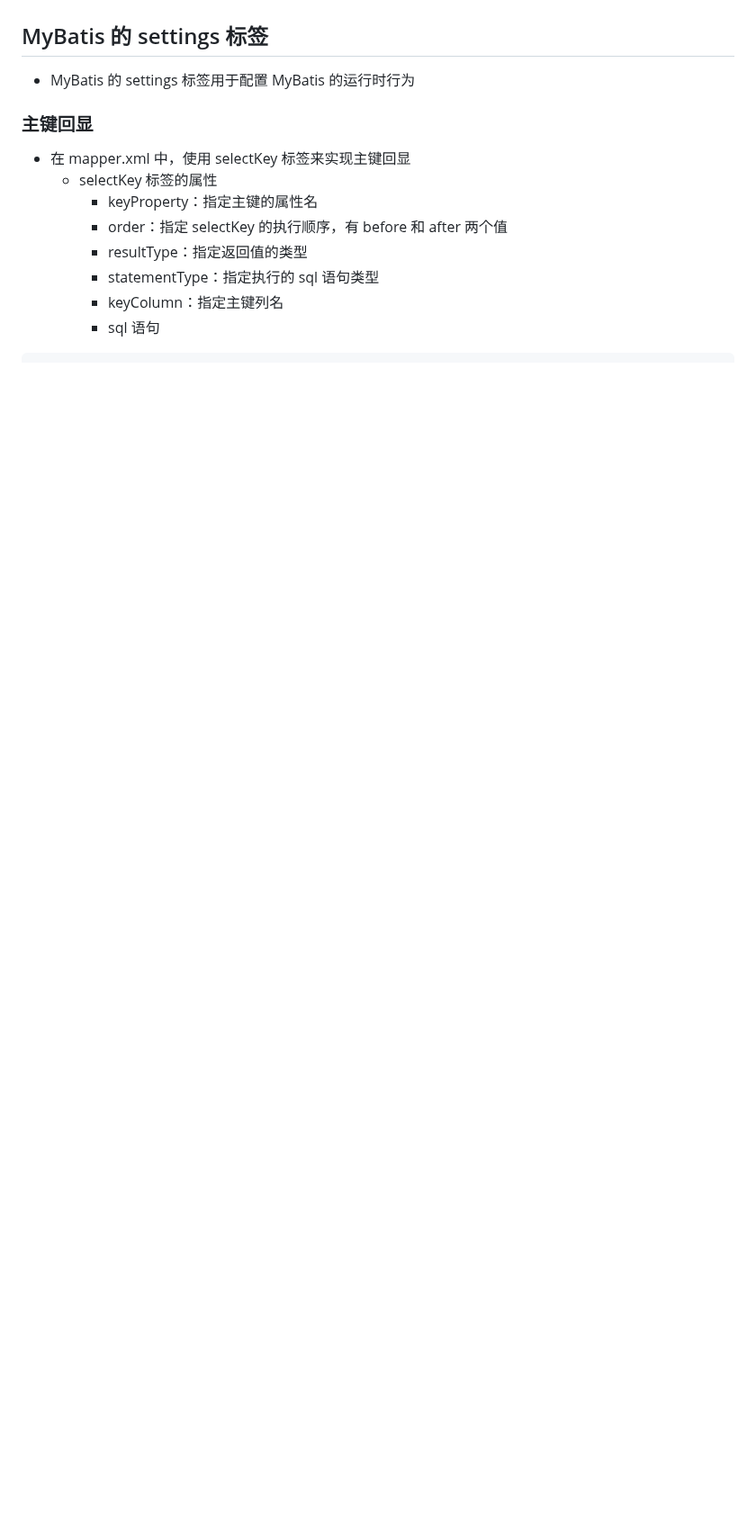
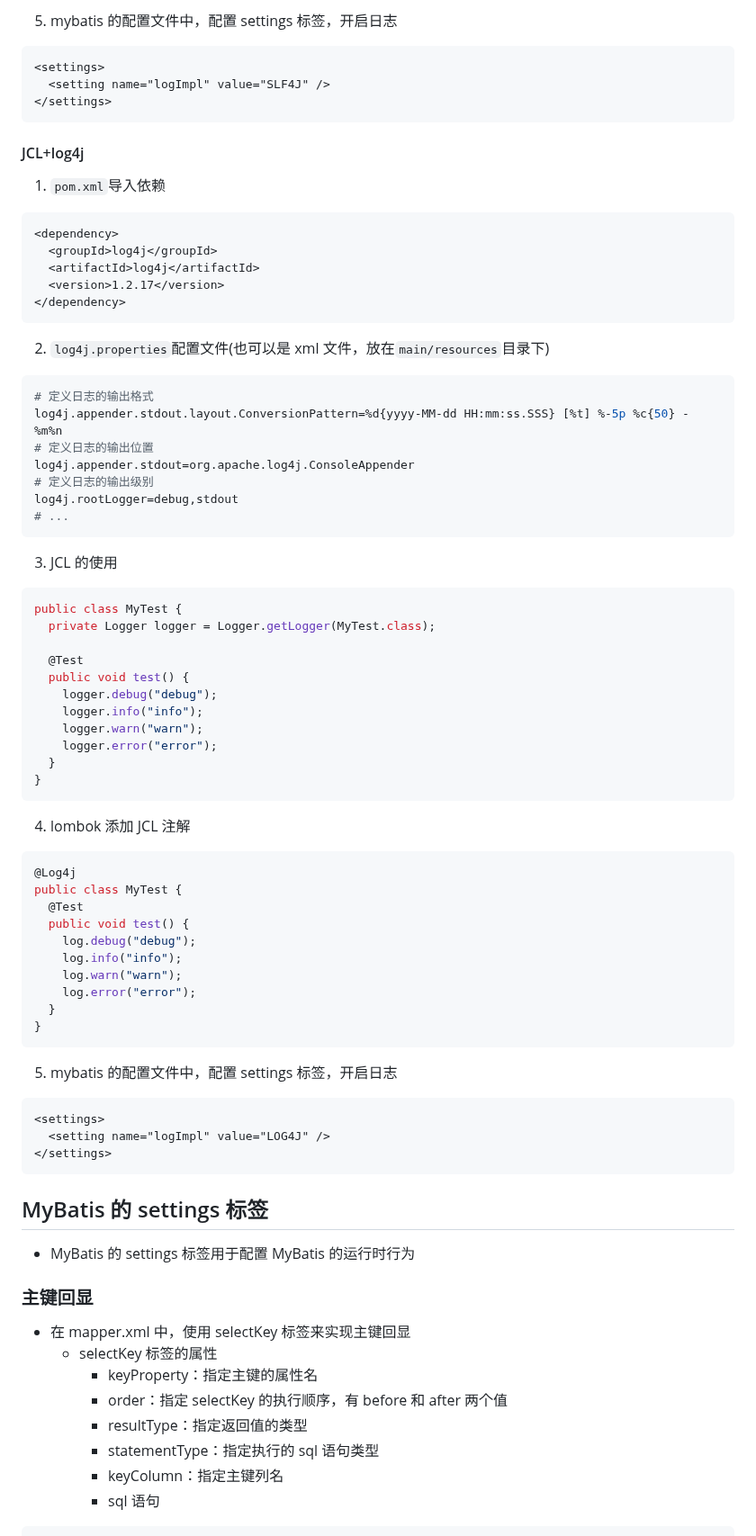
Before and after one commit to 3000-codes/ABC, a Markdown page: java/mybatis.md, the part around one of its changes. Shown at 90% size. Rendered like a GitHub page; blank space fills up the shorter version.

````diff
--- a/java/mybatis.md
+++ b/java/mybatis.md
@@ -179,3 +267,73 @@ password=123456
+5. mybatis 的配置文件中，配置 settings 标签，开启日志
+
+```xml
+<settings>
+  <setting name="logImpl" value="SLF4J" />
+</settings>
+```
+
+#### JCL+log4j
+
+1. `pom.xml`导入依赖
+
+```xml
+<dependency>
+  <groupId>log4j</groupId>
+  <artifactId>log4j</artifactId>
+  <version>1.2.17</version>
+</dependency>
+```
+
+2. `log4j.properties`配置文件(也可以是 xml 文件，放在`main/resources`目录下)
+
+```properties
+# 定义日志的输出格式
+log4j.appender.stdout.layout.ConversionPattern=%d{yyyy-MM-dd HH:mm:ss.SSS} [%t] %-5p %c{50} - %m%n
+# 定义日志的输出位置
+log4j.appender.stdout=org.apache.log4j.ConsoleAppender
+# 定义日志的输出级别
+log4j.rootLogger=debug,stdout
+# ...
+```
+
+3. JCL 的使用
+
+```java
+public class MyTest {
+  private Logger logger = Logger.getLogger(MyTest.class);
+
+  @Test
+  public void test() {
+    logger.debug("debug");
+    logger.info("info");
+    logger.warn("warn");
+    logger.error("error");
+  }
+}
+```
+
+4. lombok 添加 JCL 注解
+
+```java
+@Log4j
+public class MyTest {
+  @Test
+  public void test() {
+    log.debug("debug");
+    log.info("info");
+    log.warn("warn");
+    log.error("error");
+  }
+}
+```
+
+5. mybatis 的配置文件中，配置 settings 标签，开启日志
+
+```xml
+<settings>
+  <setting name="logImpl" value="LOG4J" />
+</settings>
+```
 
 ## MyBatis 的 settings 标签
 
````
Also changed, not shown: other parts of java/mybatis.md (+141 -0 lines).
